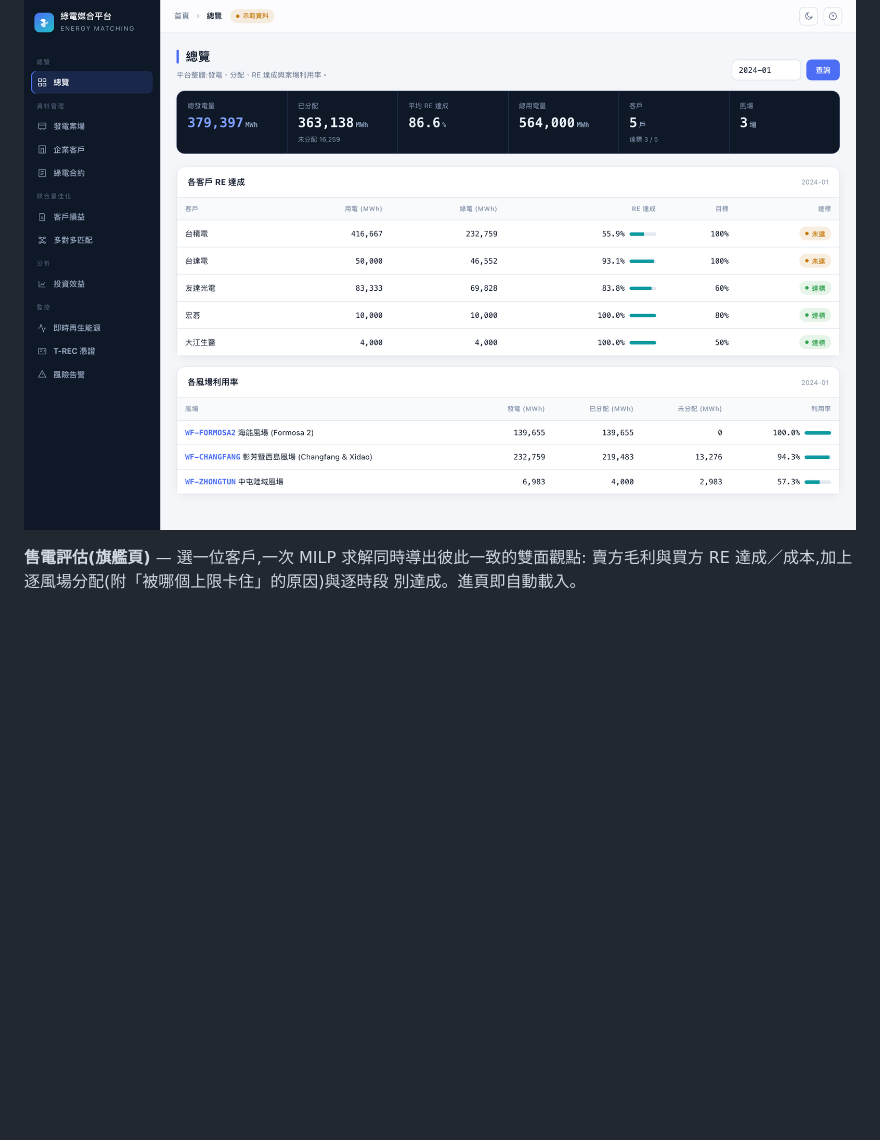
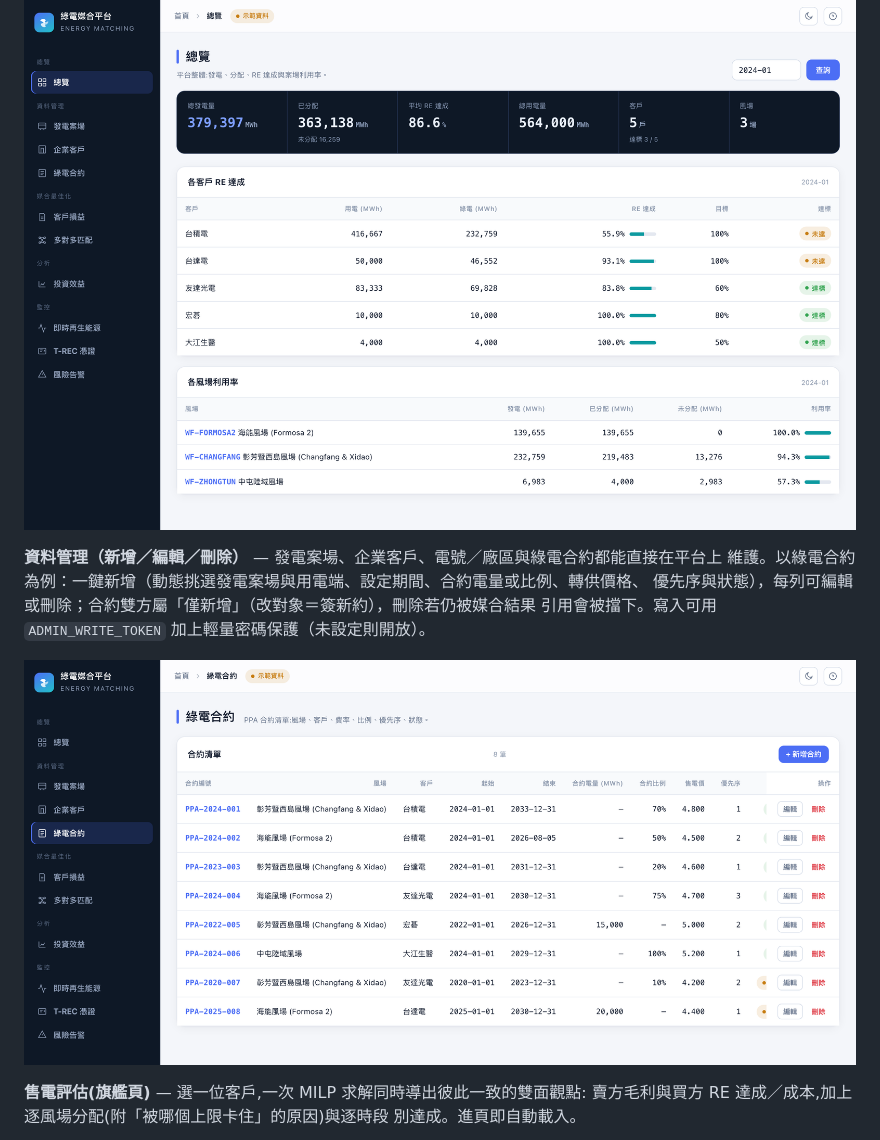
Before and after one commit to goldenyolf/energy-matching-platform, a Markdown page: README.md, the part around the change. Rendered like a GitHub page; pictures changed too: docs/images/contract-crud.png (added); blank space fills up the shorter version.

Commit message:
docs: add 綠電合約 CRUD screenshot + 資料管理 section to README
Show that farms/customers/meters/contracts are manageable in-app, with the
contract list (新增合約 button + per-row 編輯/刪除) as the example.

Co-Authored-By: Claude Opus 4.8 (1M context) <noreply@anthropic.com>

```diff
--- a/README.md
+++ b/README.md
@@ -54,6 +54,13 @@ T-REC 憑證帳（發行、移轉、註銷的生命週期），以及抓台電
 標記代表模擬資料；到「即時再生能源」頁會變成綠色「即時 · 台電資料」——那是唯一的真實來源。
 
 ![總覽儀表板](docs/images/dashboard-overview.png)
+
+**資料管理（新增／編輯／刪除）** — 發電案場、企業客戶、電號／廠區與綠電合約都能直接在平台上
+維護。以綠電合約為例：一鍵新增（動態挑選發電案場與用電端、設定期間、合約電量或比例、轉供價格、
+優先序與狀態），每列可編輯或刪除；合約雙方屬「僅新增」（改對象＝簽新約），刪除若仍被媒合結果
+引用會被擋下。寫入可用 `ADMIN_WRITE_TOKEN` 加上輕量密碼保護（未設定則開放）。
+
+![綠電合約 CRUD](docs/images/contract-crud.png)
 
 **售電評估(旗艦頁)** — 選一位客戶,一次 MILP 求解同時導出彼此一致的雙面觀點:
 賣方毛利與買方 RE 達成／成本,加上逐風場分配(附「被哪個上限卡住」的原因)與逐時段
```
